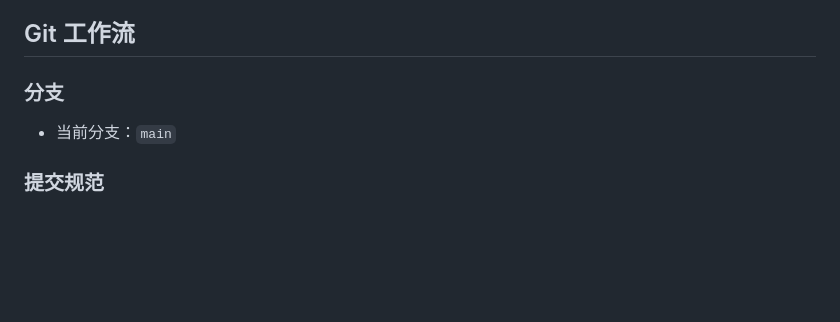
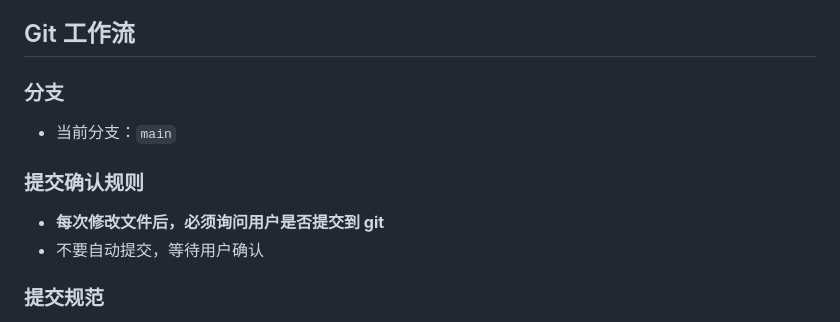
Before and after one commit to G33kC4t/AIBrain, a Markdown page: CLAUDE.md, the part around the change. Rendered like a GitHub page; blank space fills up the shorter version.

Commit message:
添加 Git 提交确认规则：修改文件后询问用户是否提交

```diff
--- a/CLAUDE.md
+++ b/CLAUDE.md
@@ -86,6 +86,10 @@ AIBrain/
 ### 分支
 - 当前分支：`main`
 
+### 提交确认规则
+- **每次修改文件后，必须询问用户是否提交到 git**
+- 不要自动提交，等待用户确认
+
 ### 提交规范
 - 使用中文提交信息
 - 清晰描述修改内容
```
